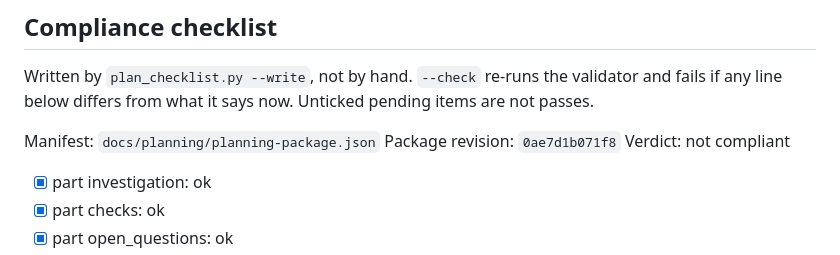
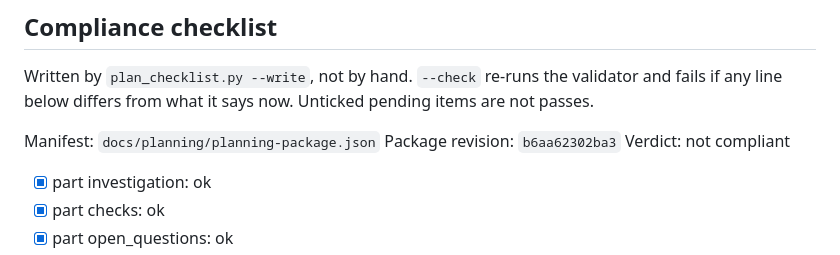
Before and after one commit to BrianMills2718/mixed_methods_workbench, a Markdown page: docs/plans/008_finish_workbench.md, the part around the change. GitHub-like rendering.

Commit message:
Plan #8: rewrite the plan checklist
Co-Authored-By: Claude Opus 5.5 <noreply@anthropic.com>
Claude-Session: https://claude.ai/code/session_01WU7djFH7uEEmLUrJNMtvoh

```diff
--- a/docs/plans/008_finish_workbench.md
+++ b/docs/plans/008_finish_workbench.md
@@ -459,7 +459,7 @@ Written by `plan_checklist.py --write`, not by hand. `--check` re-runs the valid
 if any line below differs from what it says now. Unticked pending items are not passes.
 
 Manifest: `docs/planning/planning-package.json`
-Package revision: `0ae7d1b071f8`
+Package revision: `b6aa62302ba3`
 Verdict: not compliant
 
 - [x] part investigation: ok
```
